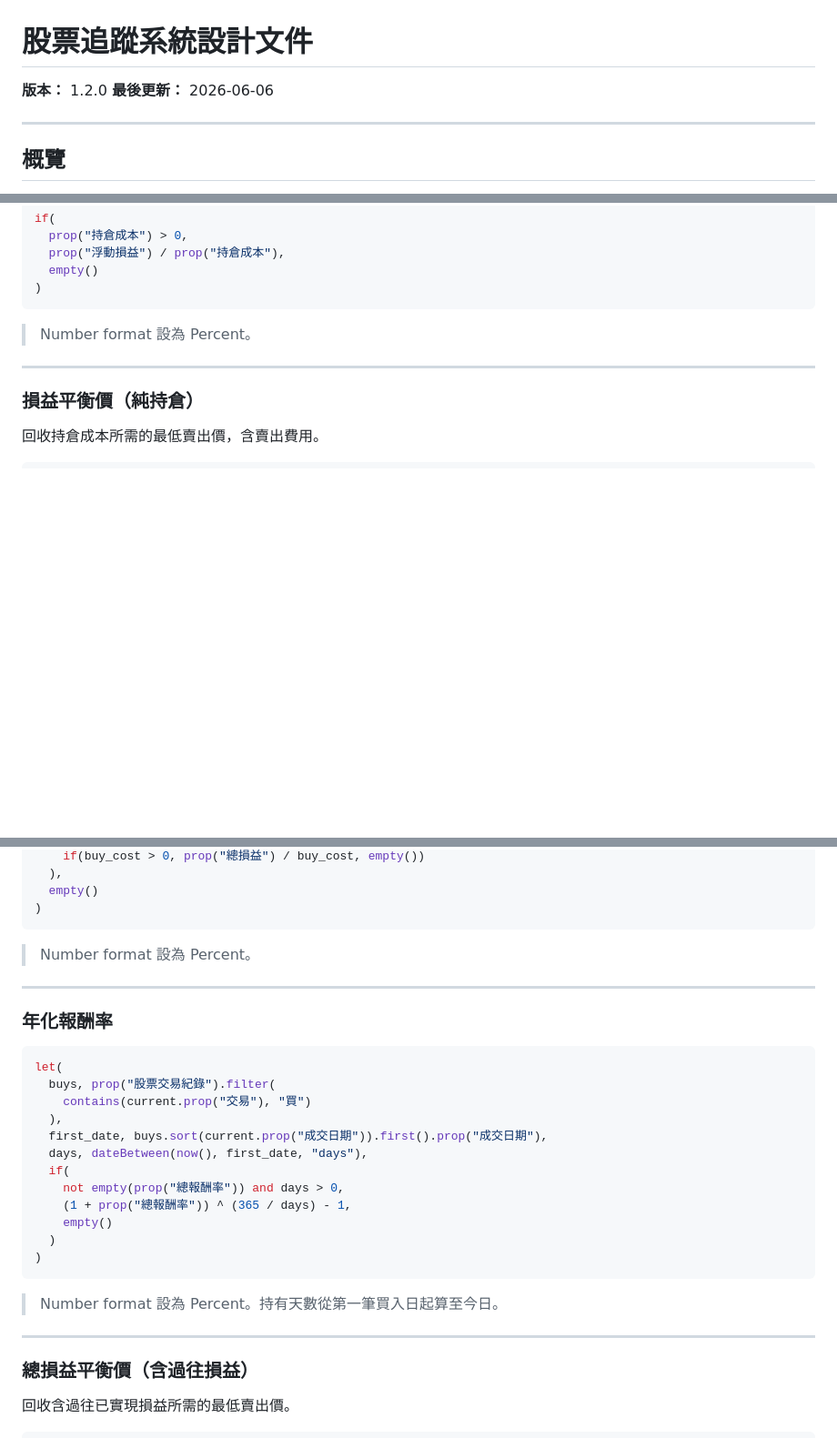
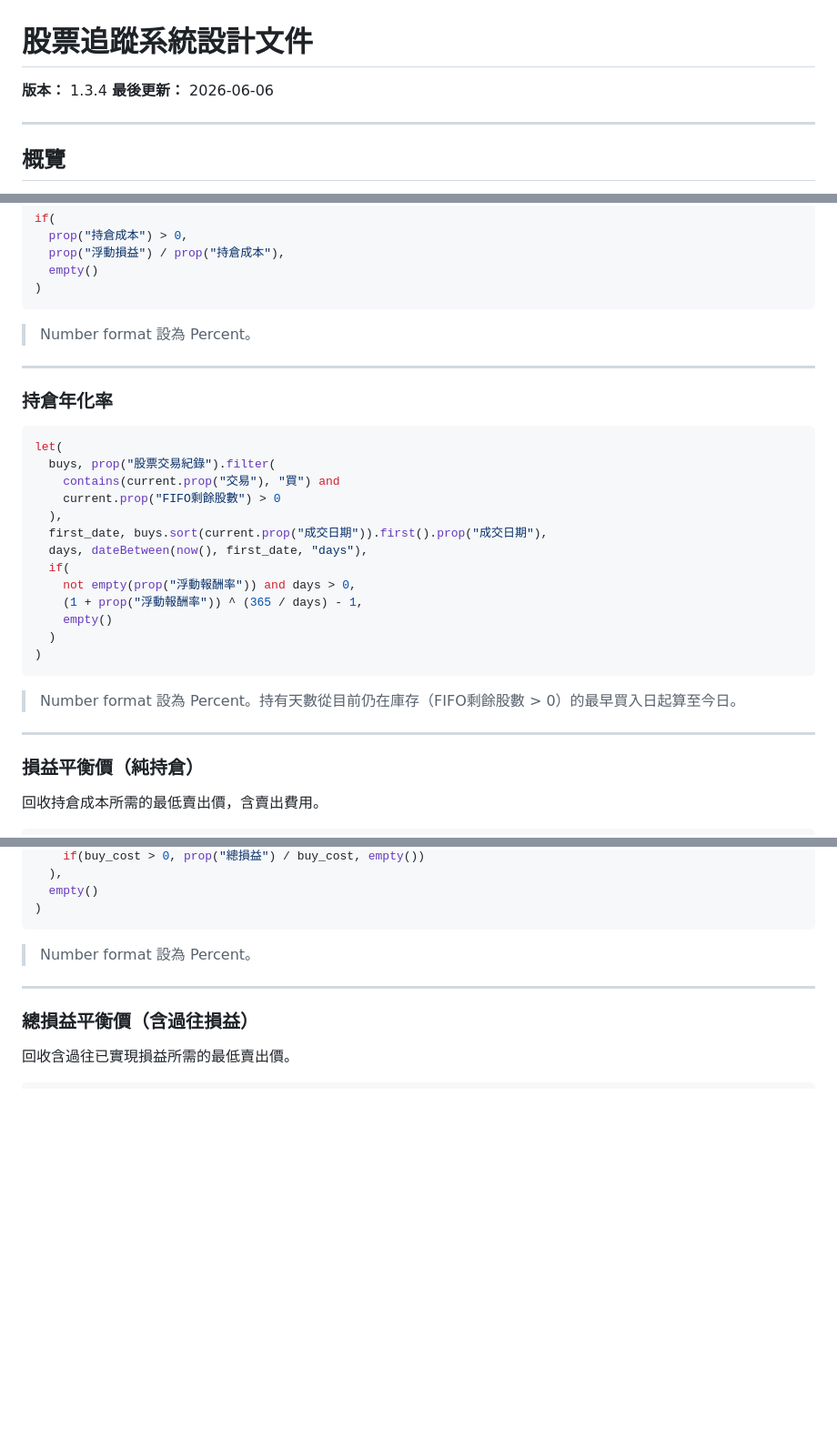
Before and after one commit to llw1019/dynamic_asset_allocation_simulator, a Markdown page: notion.md, 3 parts joined by grey strips. Shown at 91% size. GitHub-like rendering; blank space fills up the shorter version.

Commit message:
[notion] 持倉年化率更新

````diff
--- a/notion.md
+++ b/notion.md
@@ -1,6 +1,6 @@
 # 股票追蹤系統設計文件
 
-**版本：** 1.2.0
+**版本：** 1.3.4
 **最後更新：** 2026-06-06
 
 ---
@@ -433,6 +433,28 @@ if(
 
 ---
 
+### 持倉年化率
+
+```jsx
+let(
+  buys, prop("股票交易紀錄").filter(
+    contains(current.prop("交易"), "買") and
+    current.prop("FIFO剩餘股數") > 0
+  ),
+  first_date, buys.sort(current.prop("成交日期")).first().prop("成交日期"),
+  days, dateBetween(now(), first_date, "days"),
+  if(
+    not empty(prop("浮動報酬率")) and days > 0,
+    (1 + prop("浮動報酬率")) ^ (365 / days) - 1,
+    empty()
+  )
+)
+```
+
+> Number format 設為 Percent。持有天數從目前仍在庫存（FIFO剩餘股數 > 0）的最早買入日起算至今日。
+
+---
+
 ### 損益平衡價（純持倉）
 
 回收持倉成本所需的最低賣出價，含賣出費用。
@@ -538,27 +560,6 @@ if(
 
 ---
 
-### 年化報酬率
-
-```jsx
-let(
-  buys, prop("股票交易紀錄").filter(
-    contains(current.prop("交易"), "買")
-  ),
-  first_date, buys.sort(current.prop("成交日期")).first().prop("成交日期"),
-  days, dateBetween(now(), first_date, "days"),
-  if(
-    not empty(prop("總報酬率")) and days > 0,
-    (1 + prop("總報酬率")) ^ (365 / days) - 1,
-    empty()
-  )
-)
-```
-
-> Number format 設為 Percent。持有天數從第一筆買入日起算至今日。
-
----
-
 ### 總損益平衡價（含過往損益）
 
 回收含過往已實現損益所需的最低賣出價。
````
Also changed, not shown: other parts of notion.md (+2 -2 lines).
